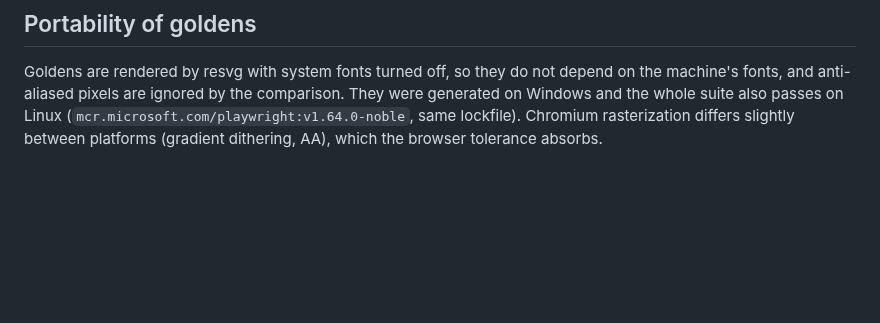
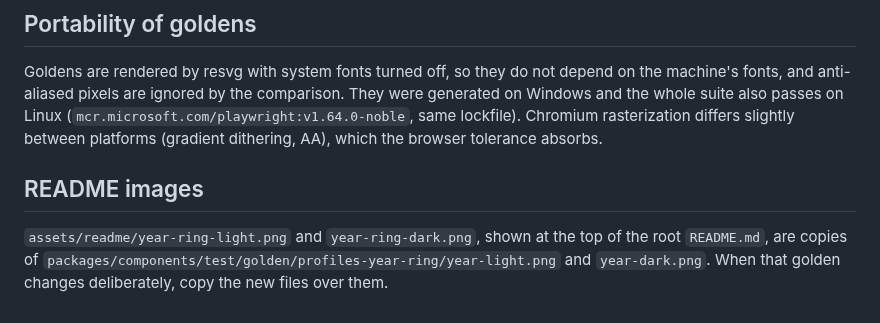
Before and after one commit to MrLarkyy/Readmint, a Markdown page: docs/golden-tests.md, the part around the change. GitHub-like rendering; blank space fills up the shorter version.

```diff
--- a/docs/golden-tests.md
+++ b/docs/golden-tests.md
@@ -156,3 +156,9 @@ docker run --rm -e CI=true -v "$PWD:/src:ro" mcr.microsoft.com/playwright:v1.64.
 Goldens are rendered by resvg with system fonts turned off, so they do not depend on the machine's fonts, and
 anti-aliased pixels are ignored by the comparison. They were generated on Windows and the whole suite also passes on Linux (`mcr.microsoft.com/playwright:v1.64.0-noble`, same lockfile). Chromium
 rasterization differs slightly between platforms (gradient dithering, AA), which the browser tolerance absorbs.
+
+## README images
+
+`assets/readme/year-ring-light.png` and `year-ring-dark.png`, shown at the top of the root `README.md`, are copies of
+`packages/components/test/golden/profiles-year-ring/year-light.png` and `year-dark.png`. When that golden changes
+deliberately, copy the new files over them.
```
Also changed, not shown: README.md (+67 -8 lines), assets/readme/year-ring-dark.png (added), assets/readme/year-ring-light.png (added).
